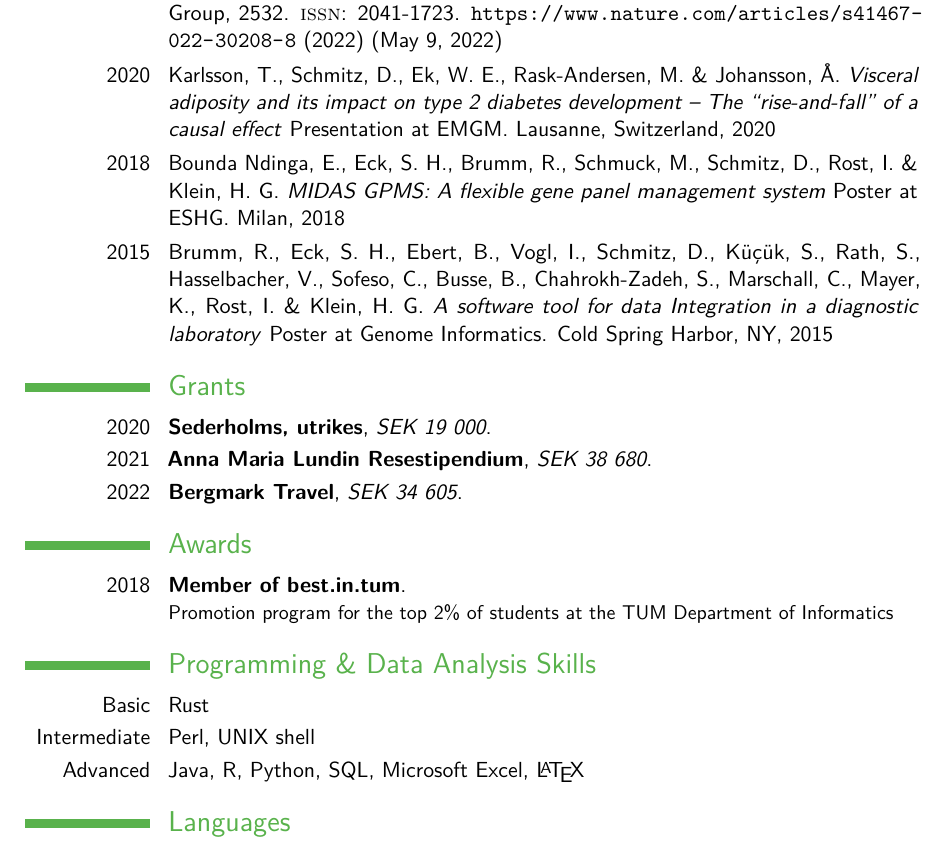
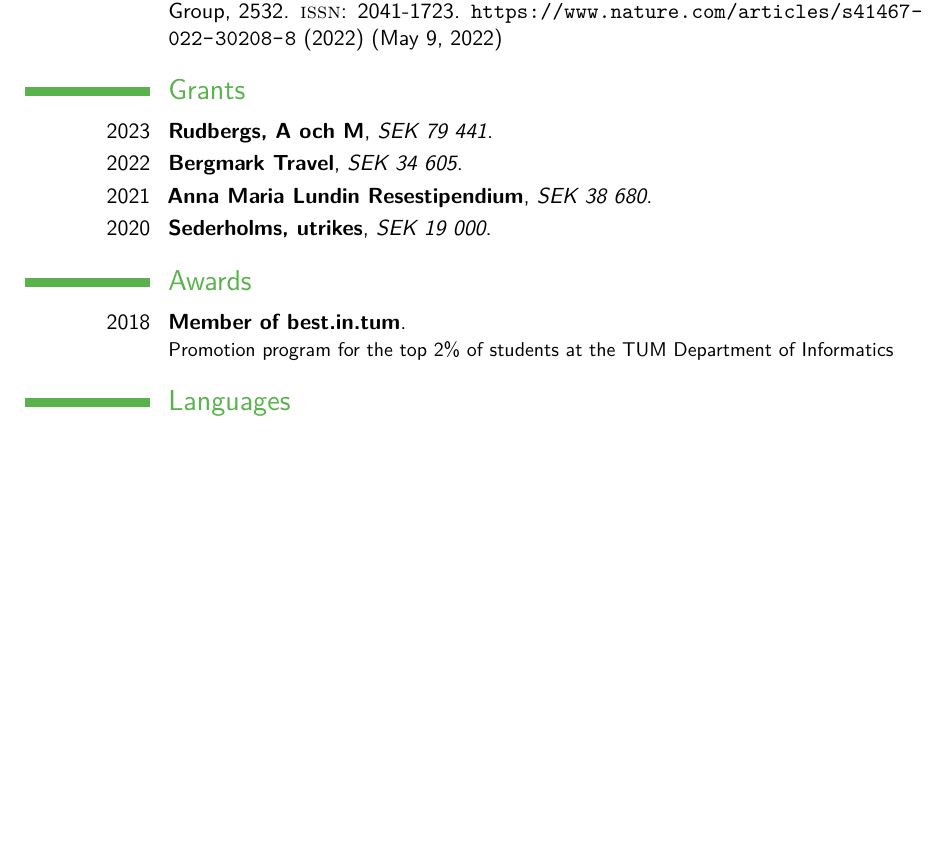
Before and after one commit to Schmytzi/cv, a LaTeX CV (cv.tex): part of page 2 of 2, cut so that both start at the same text, the shorter picture padded with empty space. Compiled offline with pdfLaTeX.

Commit message:
Tailored to grant applications

```diff
--- a/cv.tex
+++ b/cv.tex
@@ -125,24 +125,16 @@
 	\cvitem{2022}{\fullcite{johansson2022}}
 	\cvitem{2021}{\fullcite{Schmitz2021}}
 	\cvitem{2021}{\fullcite{kierczak2022}}
-	\cvitem{2020}{\fullcite{vat}}
-	\cvitem{2018}{\fullcite{gpms}}
-	\cvitem{2015}{\fullcite{midas}}
 
 	\section{Grants}
+	\cventry{2023}{Rudbergs, A och M}{SEK 79 441}{}{}{}
+	\cventry{2022}{Bergmark Travel}{SEK 34 605}{}{}{}
+	\cventry{2021}{Anna Maria Lundin Resestipendium}{SEK 38 680}{}{}{}
 	\cventry{2020}{Sederholms, utrikes}{SEK 19 000}{}{}{}
-	\cventry{2021}{Anna Maria Lundin Resestipendium}{SEK 38 680}{}{}{}
-	\cventry{2022}{Bergmark Travel}{SEK 34 605}{}{}{}
-	\cventry{2023}{Rudbergs, A och M}{SEK 79 441}{}{}
 
 	\section{Awards}
 
 	\cventry{2018}{Member of best.in.tum}{}{}{}{Promotion program for the top 2\% of students at the TUM Department of Informatics}
-
-	\section{Programming \& Data Analysis Skills}
-	\cvitem{Basic}{Rust}
-	\cvitem{Intermediate}{Perl, UNIX shell}
-	\cvitem{Advanced}{Java, R, Python, SQL, Microsoft Excel, \LaTeX}
 
 	\section{Languages}
 
```
Also changed, not shown: cv.tex (4 more changed lines).
